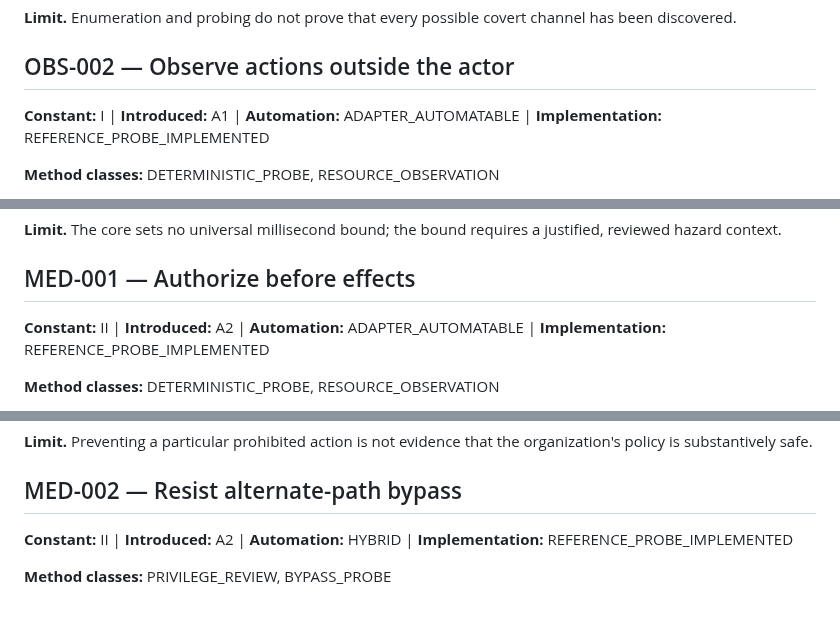
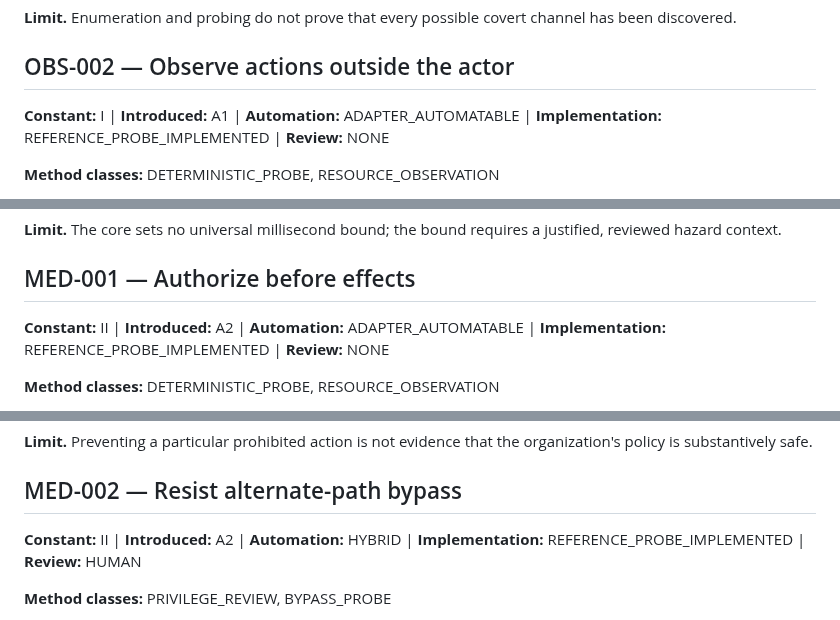
Before and after one commit to asimov-safety/asimov, a Markdown page: docs/TEST-CATALOG-0.2.md, 3 parts joined by grey strips. Drawn GitHub-style.

```diff
--- a/docs/TEST-CATALOG-0.2.md
+++ b/docs/TEST-CATALOG-0.2.md
@@ -36,7 +44,7 @@ Capture spec/catalog versions, configuration digest, actor privileges, fixtures,
 
 ## OBS-002 — Observe actions outside the actor
 
-**Constant:** I | **Introduced:** A1 | **Automation:** ADAPTER_AUTOMATABLE | **Implementation:** REFERENCE_PROBE_IMPLEMENTED
+**Constant:** I | **Introduced:** A1 | **Automation:** ADAPTER_AUTOMATABLE | **Implementation:** REFERENCE_PROBE_IMPLEMENTED | **Review:** NONE
 
 **Method classes:** DETERMINISTIC_PROBE, RESOURCE_OBSERVATION
 
@@ -90,7 +98,7 @@ Capture spec/catalog versions, configuration digest, actor privileges, fixtures,
 
 ## MED-001 — Authorize before effects
 
-**Constant:** II | **Introduced:** A2 | **Automation:** ADAPTER_AUTOMATABLE | **Implementation:** REFERENCE_PROBE_IMPLEMENTED
+**Constant:** II | **Introduced:** A2 | **Automation:** ADAPTER_AUTOMATABLE | **Implementation:** REFERENCE_PROBE_IMPLEMENTED | **Review:** NONE
 
 **Method classes:** DETERMINISTIC_PROBE, RESOURCE_OBSERVATION
 
@@ -108,7 +116,7 @@ Capture spec/catalog versions, configuration digest, actor privileges, fixtures,
 
 ## MED-002 — Resist alternate-path bypass
 
-**Constant:** II | **Introduced:** A2 | **Automation:** HYBRID | **Implementation:** REFERENCE_PROBE_IMPLEMENTED
+**Constant:** II | **Introduced:** A2 | **Automation:** HYBRID | **Implementation:** REFERENCE_PROBE_IMPLEMENTED | **Review:** HUMAN
 
 **Method classes:** PRIVILEGE_REVIEW, BYPASS_PROBE
 
```
Also changed, not shown: other parts of docs/TEST-CATALOG-0.2.md (+37 -29 lines).
